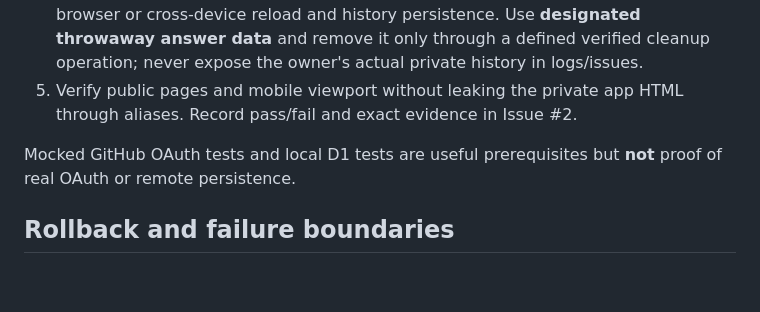
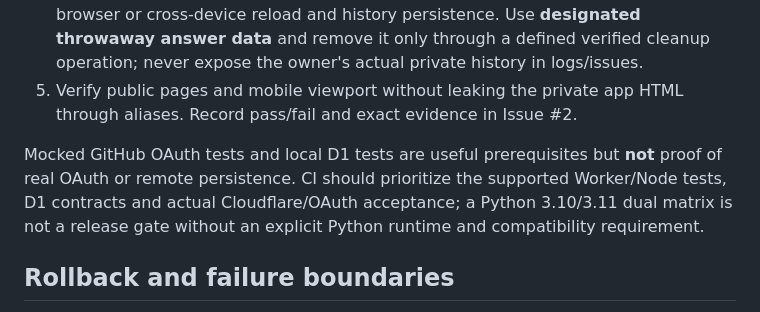
Before and after one commit to kinoko34077/kinotch-judgment-learning, a Markdown page: docs/PHASE1_CLOUDFLARE_RELEASE.md, the part around the change. Rendered like a GitHub page; blank space fills up the shorter version.

Commit message:
docs(ci): avoid unsupported Python matrix in product verification

```diff
--- a/docs/PHASE1_CLOUDFLARE_RELEASE.md
+++ b/docs/PHASE1_CLOUDFLARE_RELEASE.md
@@ -48,7 +48,7 @@ Once owner approval is granted and Gate A/B pass, check current-head tests, inde
 4. Exercise at least two domains with GO, correction, skip, undo, logout/re-login, cross-browser or cross-device reload and history persistence. Use **designated throwaway answer data** and remove it only through a defined verified cleanup operation; never expose the owner's actual private history in logs/issues.
 5. Verify public pages and mobile viewport without leaking the private app HTML through aliases. Record pass/fail and exact evidence in Issue #2.
 
-Mocked GitHub OAuth tests and local D1 tests are useful prerequisites but **not** proof of real OAuth or remote persistence.
+Mocked GitHub OAuth tests and local D1 tests are useful prerequisites but **not** proof of real OAuth or remote persistence. CI should prioritize the supported Worker/Node tests, D1 contracts and actual Cloudflare/OAuth acceptance; a Python 3.10/3.11 dual matrix is not a release gate without an explicit Python runtime and compatibility requirement.
 
 ## Rollback and failure boundaries
 
```
